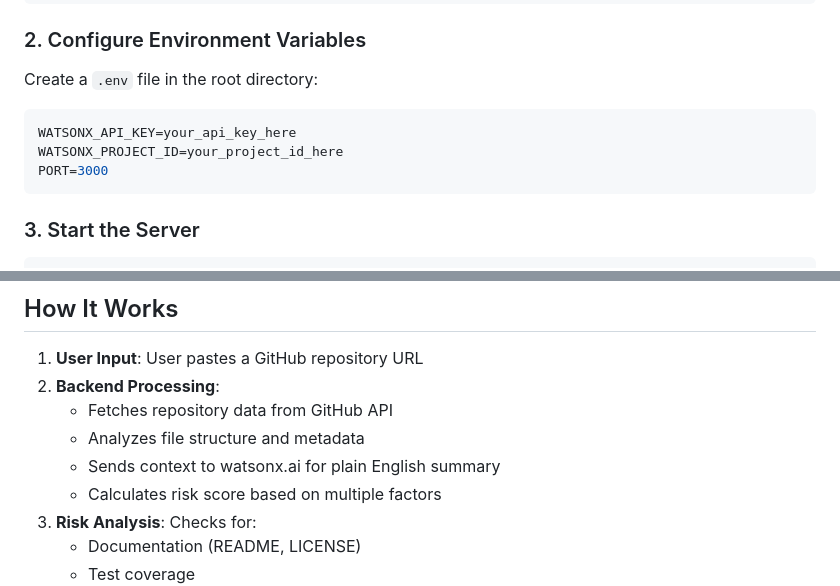
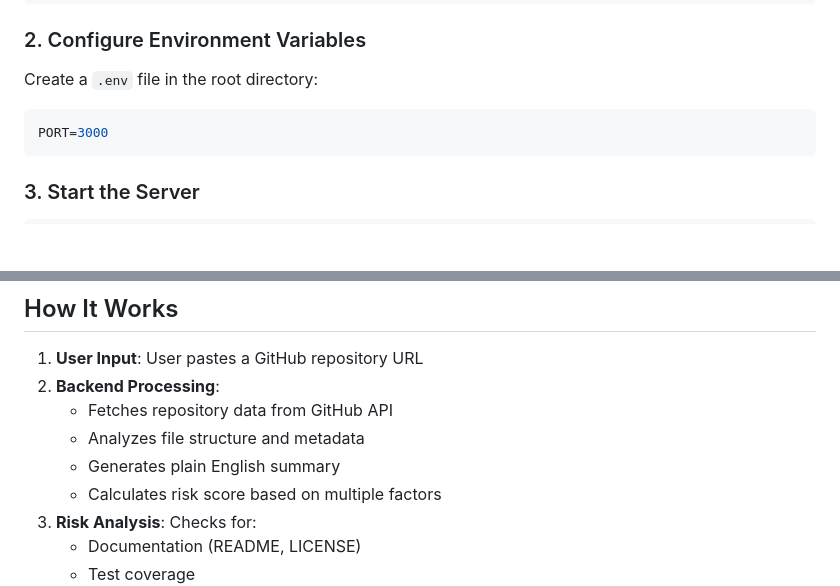
Before and after one commit to itz-rps/CODEWARD, a Markdown page: README.md, 2 parts joined by grey strips. GitHub-like rendering; blank space fills up the shorter version.

````diff
--- a/README.md
+++ b/README.md
@@ -45,8 +45,6 @@ npm install
 Create a `.env` file in the root directory:
 
 ```env
-WATSONX_API_KEY=your_api_key_here
-WATSONX_PROJECT_ID=your_project_id_here
 PORT=3000
 ```
 
@@ -125,7 +123,7 @@ Health check endpoint.
 2. **Backend Processing**:
    - Fetches repository data from GitHub API
    - Analyzes file structure and metadata
-   - Sends context to watsonx.ai for plain English summary
+   - Generates plain English summary
    - Calculates risk score based on multiple factors
 3. **Risk Analysis**: Checks for:
    - Documentation (README, LICENSE)
````
Also changed, not shown: other parts of README.md (+3 -8 lines), bob_sessions/README.md (added, +3 -0 lines).
